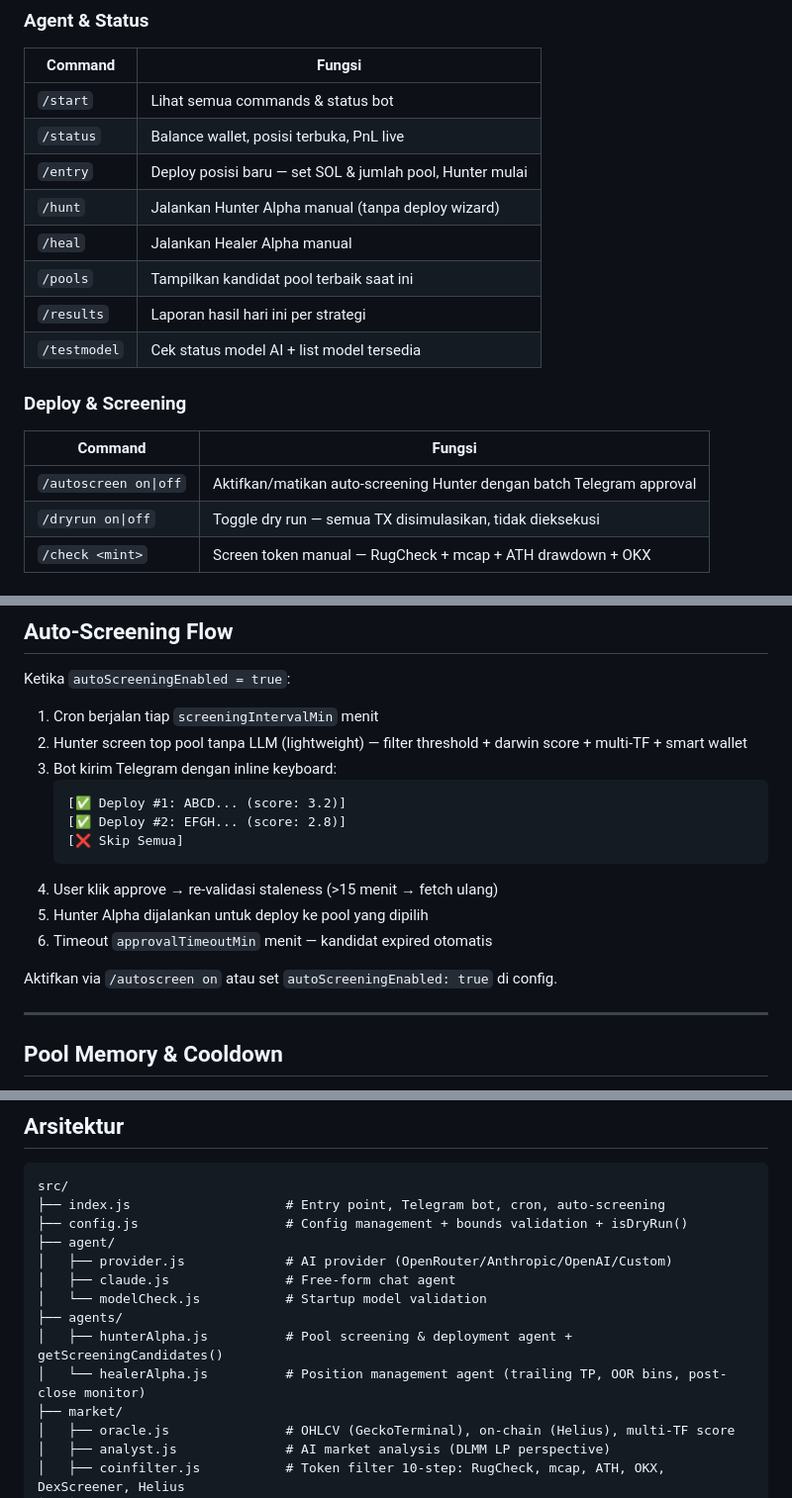
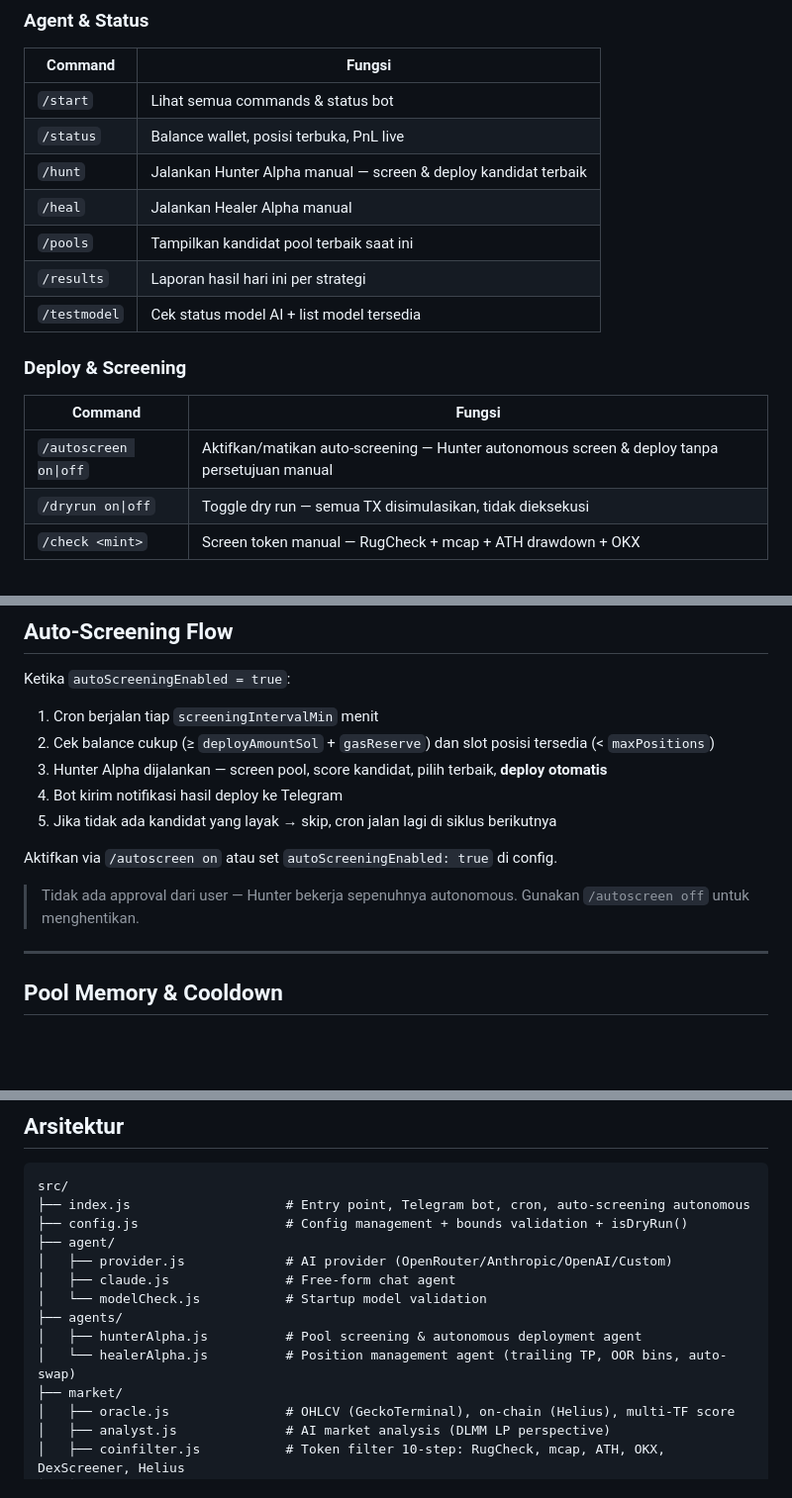
Before and after one commit to bltzkrgg/AI-Agent-DLMM, a Markdown page: README.md, 3 parts joined by grey strips. Shown at 99% size. GitHub-like rendering; blank space fills up the shorter version.

Commit message:
docs: update README to reflect current autonomous architecture
- Hunter Alpha: now fully autonomous (no /entry, no batch approval)
- Auto-Screening: describes autonomous screen→deploy flow without user approval
- Commands: removed /entry, updated /autoscreen description
- Config: removed approvalTimeoutMin (no longer exists)
- Auto-Screening Flow: rewritten to match actual cron→Hunter→deploy behavior
- Architecture: updated hunterAlpha/healerAlpha descriptions (removed post-close monitor, getScreeningCandidates)
- Troubleshooting: removed stale forcedPool entry

Co-Authored-By: Claude Sonnet 4.6 <noreply@anthropic.com>

````diff
--- a/README.md
+++ b/README.md
@@ -213,8 +213,7 @@ Reset ke default: `/model reset`
 |---|---|
 | `/start` | Lihat semua commands & status bot |
 | `/status` | Balance wallet, posisi terbuka, PnL live |
-| `/entry` | Deploy posisi baru — set SOL & jumlah pool, Hunter mulai |
-| `/hunt` | Jalankan Hunter Alpha manual (tanpa deploy wizard) |
+| `/hunt` | Jalankan Hunter Alpha manual — screen & deploy kandidat terbaik |
 | `/heal` | Jalankan Healer Alpha manual |
 | `/pools` | Tampilkan kandidat pool terbaik saat ini |
 | `/results` | Laporan hasil hari ini per strategi |
@@ -223,7 +222,7 @@ Reset ke default: `/model reset`
 ### Deploy & Screening
 | Command | Fungsi |
 |---|---|
-| `/autoscreen on\|off` | Aktifkan/matikan auto-screening Hunter dengan batch Telegram approval |
+| `/autoscreen on\|off` | Aktifkan/matikan auto-screening — Hunter autonomous screen & deploy tanpa persetujuan manual |
 | `/dryrun on\|off` | Toggle dry run — semua TX disimulasikan, tidak dieksekusi |
 | `/check <mint>` | Screen token manual — RugCheck + mcap + ATH drawdown + OKX |
 
@@ -392,18 +390,14 @@ Setiap token wajib lolos 10 filter sebelum deploy:
 Ketika `autoScreeningEnabled = true`:
 
 1. Cron berjalan tiap `screeningIntervalMin` menit
-2. Hunter screen top pool tanpa LLM (lightweight) — filter threshold + darwin score + multi-TF + smart wallet
-3. Bot kirim Telegram dengan inline keyboard:
-   ```
-   [✅ Deploy #1: ABCD... (score: 3.2)]
-   [✅ Deploy #2: EFGH... (score: 2.8)]
-   [❌ Skip Semua]
-   ```
-4. User klik approve → re-validasi staleness (>15 menit → fetch ulang)
-5. Hunter Alpha dijalankan untuk deploy ke pool yang dipilih
-6. Timeout `approvalTimeoutMin` menit — kandidat expired otomatis
+2. Cek balance cukup (≥ `deployAmountSol` + `gasReserve`) dan slot posisi tersedia (< `maxPositions`)
+3. Hunter Alpha dijalankan — screen pool, score kandidat, pilih terbaik, **deploy otomatis**
+4. Bot kirim notifikasi hasil deploy ke Telegram
+5. Jika tidak ada kandidat yang layak → skip, cron jalan lagi di siklus berikutnya
 
 Aktifkan via `/autoscreen on` atau set `autoScreeningEnabled: true` di config.
+
+> Tidak ada approval dari user — Hunter bekerja sepenuhnya autonomous. Gunakan `/autoscreen off` untuk menghentikan.
 
 ---
 
@@ -494,15 +488,15 @@ git push origin main
 
 ```
 src/
-├── index.js                    # Entry point, Telegram bot, cron, auto-screening
+├── index.js                    # Entry point, Telegram bot, cron, auto-screening autonomous
 ├── config.js                   # Config management + bounds validation + isDryRun()
 ├── agent/
 │   ├── provider.js             # AI provider (OpenRouter/Anthropic/OpenAI/Custom)
 │   ├── claude.js               # Free-form chat agent
 │   └── modelCheck.js           # Startup model validation
 ├── agents/
-│   ├── hunterAlpha.js          # Pool screening & deployment agent + getScreeningCandidates()
-│   └── healerAlpha.js          # Position management agent (trailing TP, OOR bins, post-close monitor)
+│   ├── hunterAlpha.js          # Pool screening & autonomous deployment agent
+│   └── healerAlpha.js          # Position management agent (trailing TP, OOR bins, auto-swap)
 ├── market/
 │   ├── oracle.js               # OHLCV (GeckoTerminal), on-chain (Helius), multi-TF score
 │   ├── analyst.js              # AI market analysis (DLMM LP perspective)
````
Also changed, not shown: other parts of README.md (+4 -8 lines).
